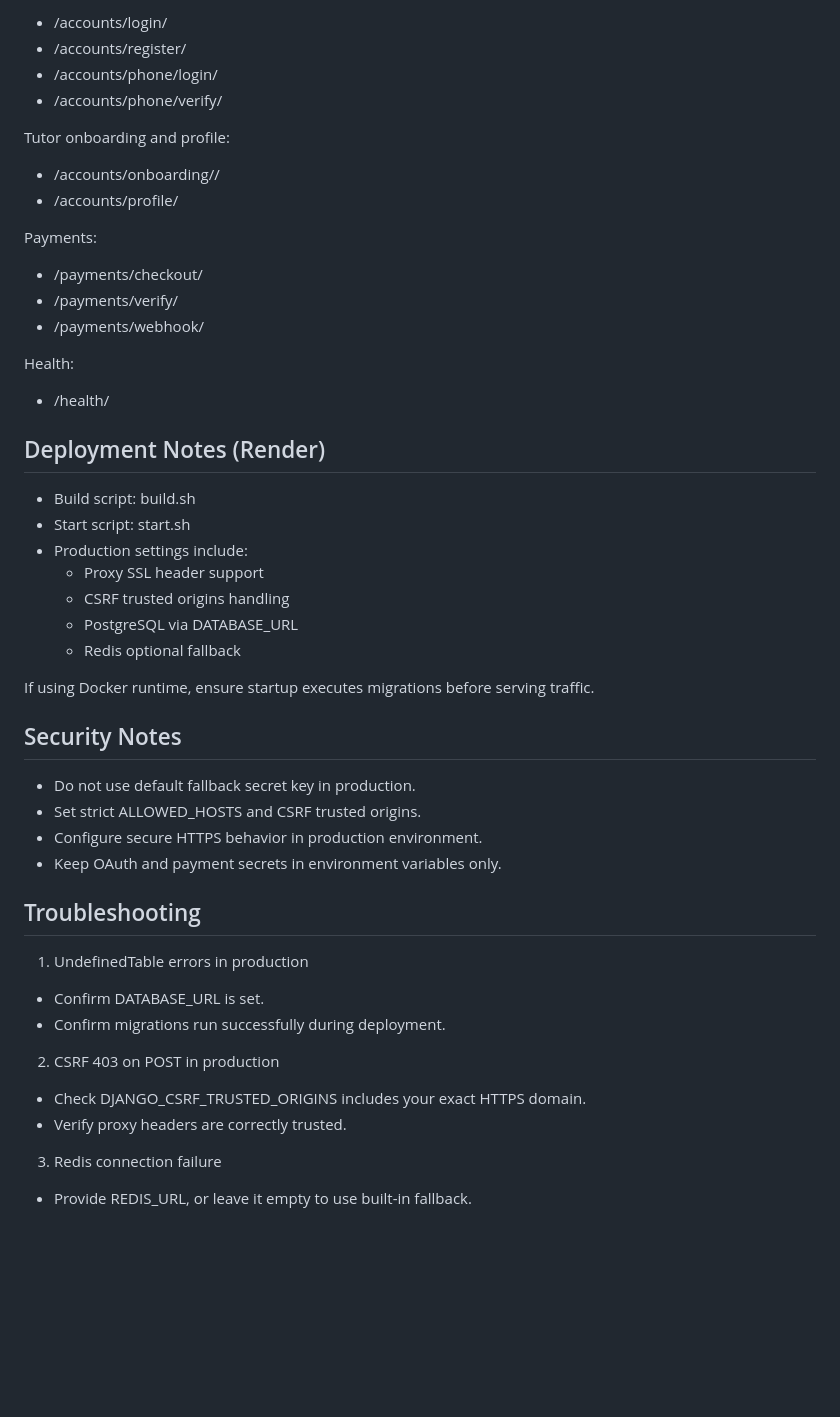
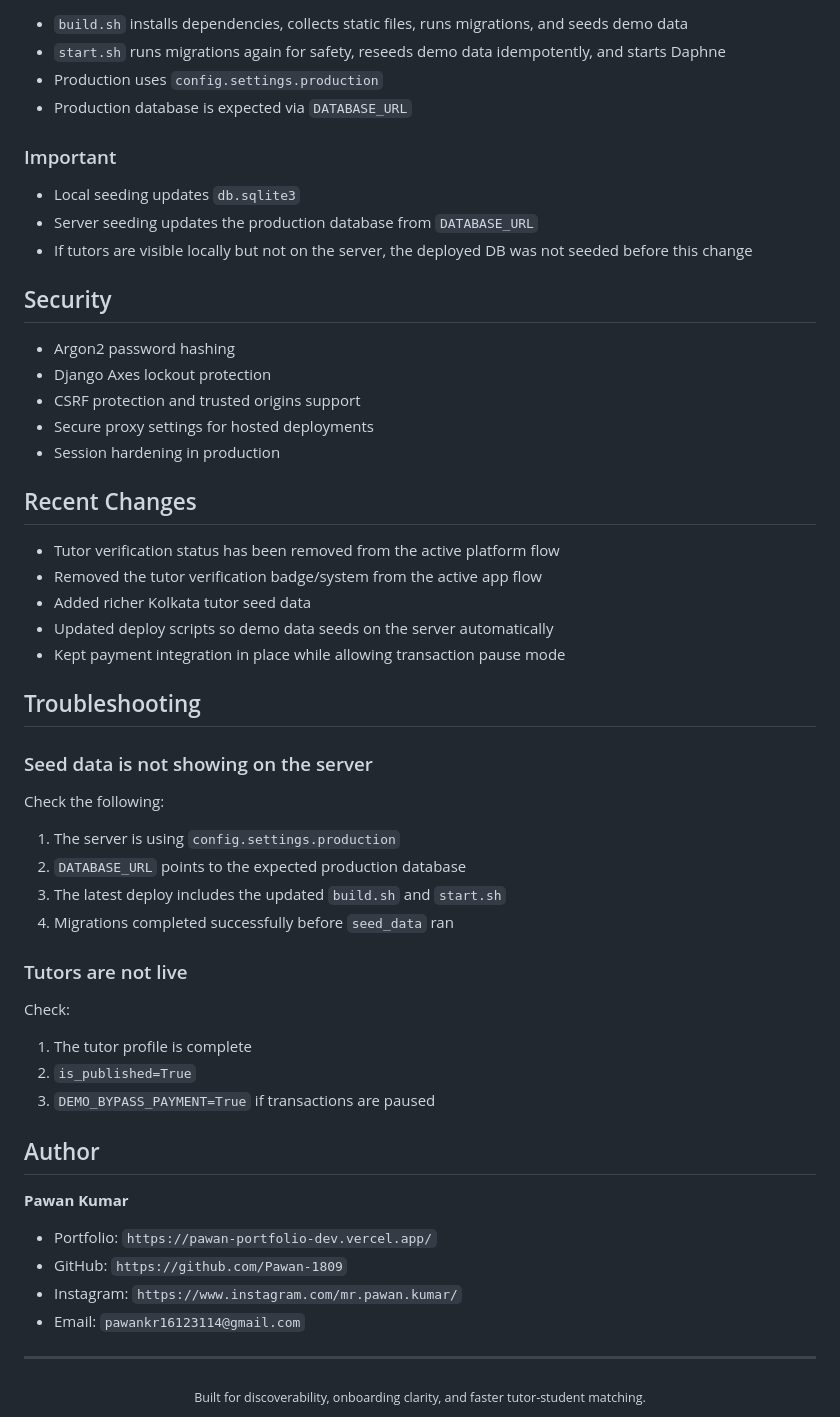
Before and after one commit to Pawan-1809/Tuition_help, a Markdown page: README.md, the part around one of its changes. GitHub-like rendering; blank space fills up the shorter version.

```diff
--- a/README.md
+++ b/README.md
@@ -195,55 +230,61 @@ Auth:
 
-- /accounts/login/
-- /accounts/register/
-- /accounts/phone/login/
-- /accounts/phone/verify/
+- `build.sh` installs dependencies, collects static files, runs migrations, and seeds demo data
+- `start.sh` runs migrations again for safety, reseeds demo data idempotently, and starts Daphne
+- Production uses `config.settings.production`
+- Production database is expected via `DATABASE_URL`
 
-Tutor onboarding and profile:
+### Important
 
-- /accounts/onboarding/<step>/
-- /accounts/profile/
+- Local seeding updates `db.sqlite3`
+- Server seeding updates the production database from `DATABASE_URL`
+- If tutors are visible locally but not on the server, the deployed DB was not seeded before this change
 
-Payments:
+## Security
 
-- /payments/checkout/
-- /payments/verify/
-- /payments/webhook/
+- Argon2 password hashing
+- Django Axes lockout protection
+- CSRF protection and trusted origins support
+- Secure proxy settings for hosted deployments
+- Session hardening in production
 
-Health:
+## Recent Changes
 
-- /health/
-
-## Deployment Notes (Render)
-
-- Build script: build.sh
-- Start script: start.sh
-- Production settings include:
-  - Proxy SSL header support
-  - CSRF trusted origins handling
-  - PostgreSQL via DATABASE_URL
-  - Redis optional fallback
-
-If using Docker runtime, ensure startup executes migrations before serving traffic.
-
-## Security Notes
-
-- Do not use default fallback secret key in production.
-- Set strict ALLOWED_HOSTS and CSRF trusted origins.
-- Configure secure HTTPS behavior in production environment.
-- Keep OAuth and payment secrets in environment variables only.
+- Tutor verification status has been removed from the active platform flow
+- Removed the tutor verification badge/system from the active app flow
+- Added richer Kolkata tutor seed data
+- Updated deploy scripts so demo data seeds on the server automatically
+- Kept payment integration in place while allowing transaction pause mode
 
 ## Troubleshooting
 
-1) UndefinedTable errors in production
+### Seed data is not showing on the server
 
-- Confirm DATABASE_URL is set.
-- Confirm migrations run successfully during deployment.
+Check the following:
 
-2) CSRF 403 on POST in production
+1. The server is using `config.settings.production`
+2. `DATABASE_URL` points to the expected production database
+3. The latest deploy includes the updated `build.sh` and `start.sh`
+4. Migrations completed successfully before `seed_data` ran
 
-- Check DJANGO_CSRF_TRUSTED_ORIGINS includes your exact HTTPS domain.
-- Verify proxy headers are correctly trusted.
+### Tutors are not live
 
-3) Redis connection failure
+Check:
 
-- Provide REDIS_URL, or leave it empty to use built-in fallback.
+1. The tutor profile is complete
+2. `is_published=True`
+3. `DEMO_BYPASS_PAYMENT=True` if transactions are paused
+
+## Author
+
+**Pawan Kumar**
+
+- Portfolio: `https://pawan-portfolio-dev.vercel.app/`
+- GitHub: `https://github.com/Pawan-1809`
+- Instagram: `https://www.instagram.com/mr.pawan.kumar/`
+- Email: `pawankr16123114@gmail.com`
+
+---
+
+<div align="center">
+  <sub>Built for discoverability, onboarding clarity, and faster tutor-student matching.</sub>
+</div>
```
Also changed, not shown: other parts of README.md (+154 -119 lines).
